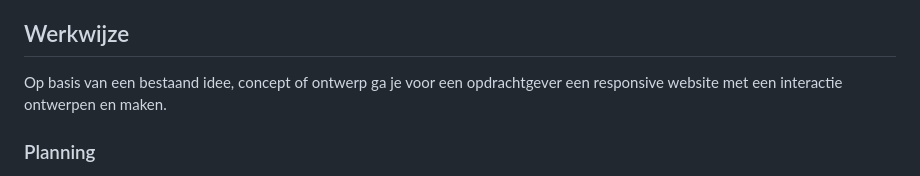
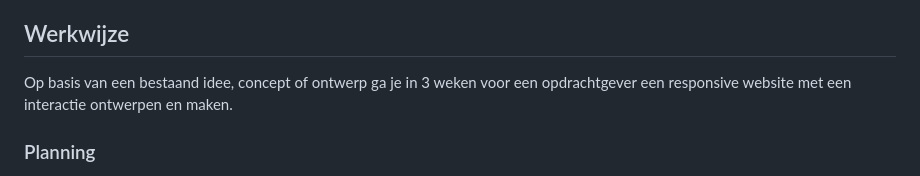
Before and after one commit to fdnd-task/the-startup-responsive-interactieve-website, a Markdown page: docs/INSTRUCTIONS.md, the part around the change. GitHub-like rendering.

```diff
--- a/docs/INSTRUCTIONS.md
+++ b/docs/INSTRUCTIONS.md
@@ -13,7 +13,7 @@ In het eerste semester van de opleiding FDND heb je veel geleerd over layout, re
 
 ## Werkwijze
 
-Op basis van een bestaand idee, concept of ontwerp ga je voor een opdrachtgever een responsive website met een interactie ontwerpen en maken.
+Op basis van een bestaand idee, concept of ontwerp ga je in 3 weken voor een opdrachtgever een responsive website met een interactie ontwerpen en maken.
 
 ### Planning
 
```
Also changed, not shown: docs/sprint-planning.md (+11 -8 lines).
